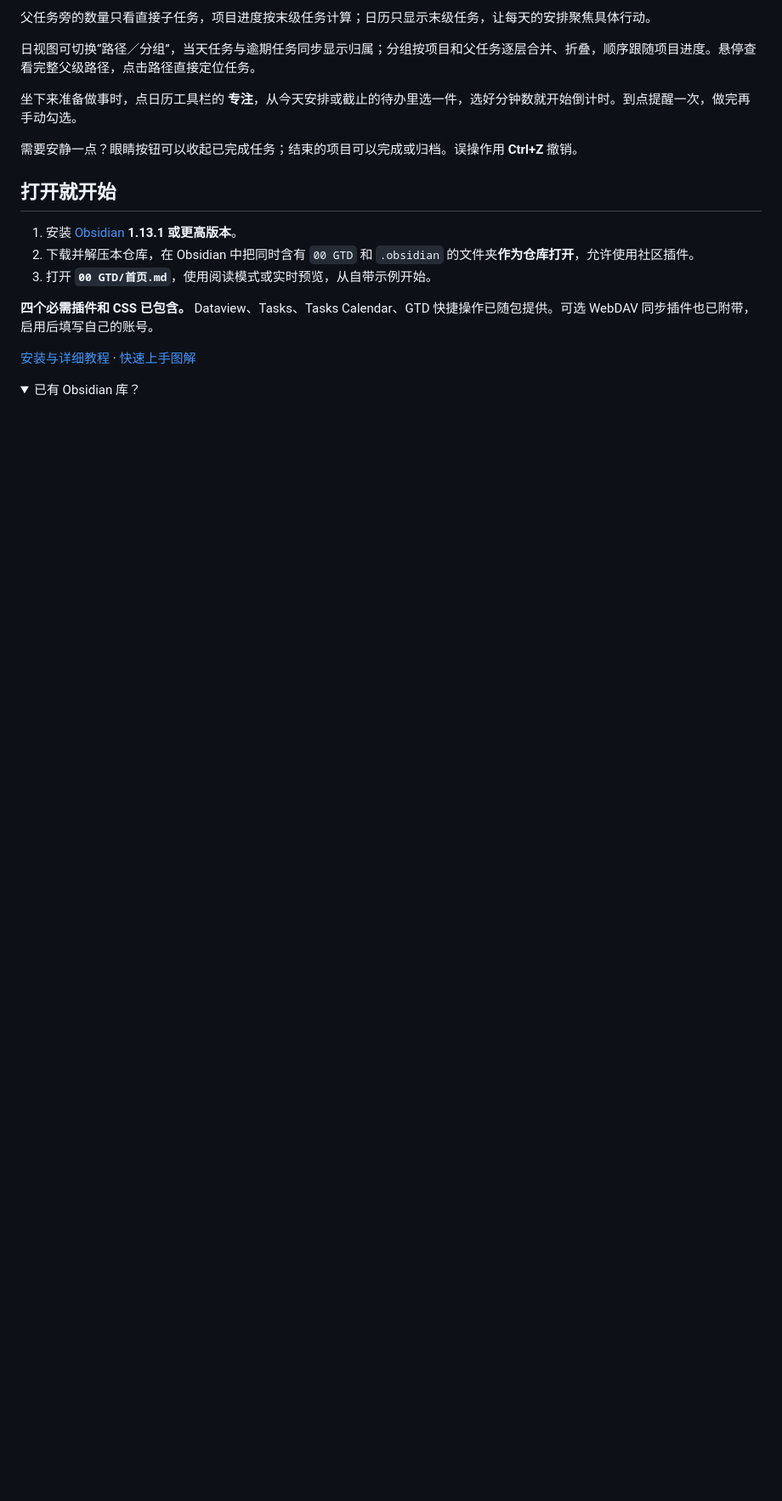
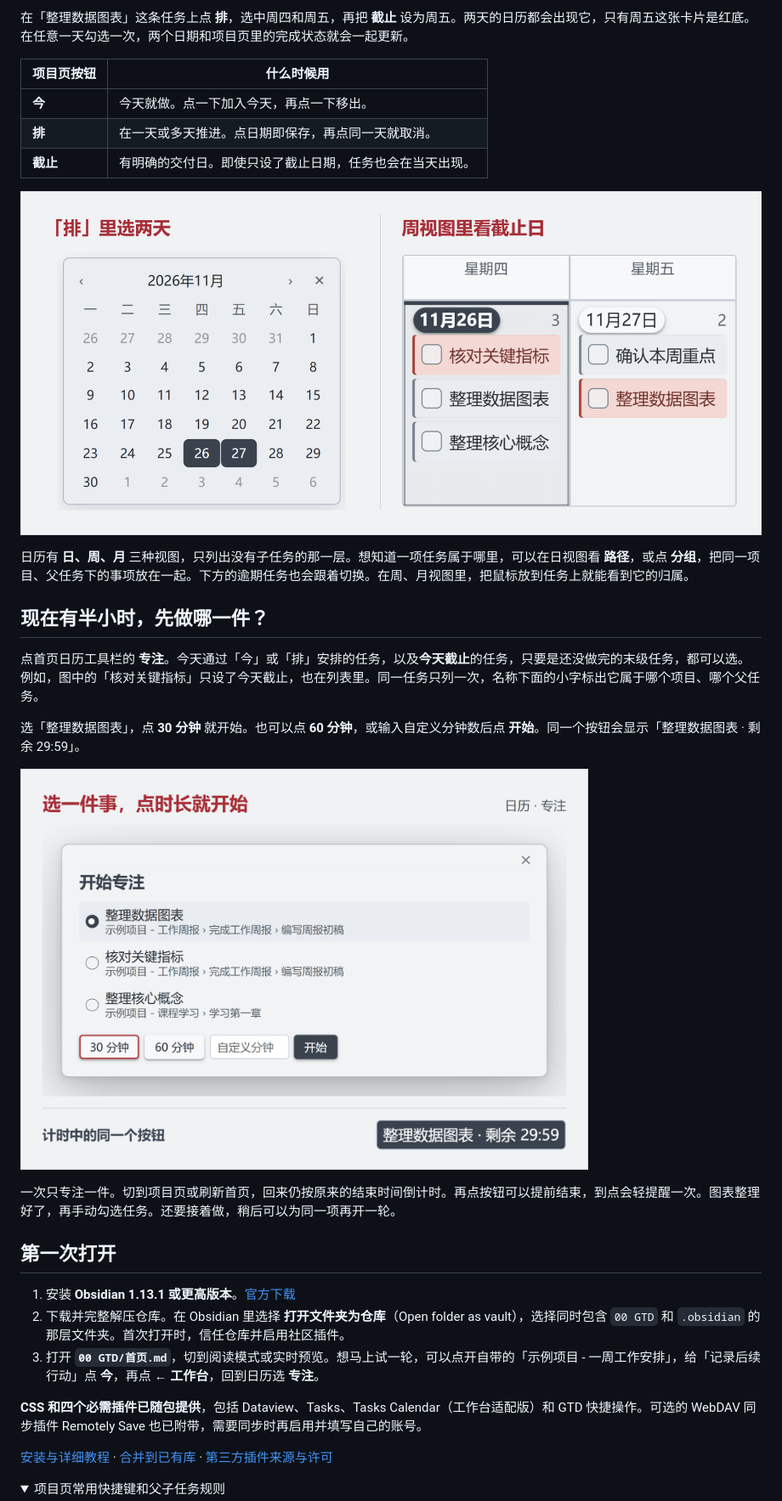
Before and after one commit to QiminW/Obsidian_GTD_System, a Markdown page: README.md, the part around one of its changes. Shown at 85% size. Drawn GitHub-style; pictures changed too: docs/images/focus-session.png (added), docs/images/promo-03-calendar.png; folded sections open; blank space fills up the shorter version.

```diff
--- a/README.md
+++ b/README.md
@@ -30,22 +26,36 @@
 
-父任务旁的数量只看直接子任务，项目进度按末级任务计算；日历只显示末级任务，让每天的安排聚焦具体行动。
+在「整理数据图表」这条任务上点 **排**，选中周四和周五，再把 **截止** 设为周五。两天的日历都会出现它，只有周五这张卡片是红底。在任意一天勾选一次，两个日期和项目页里的完成状态就会一起更新。
 
-日视图可切换“路径／分组”，当天任务与逾期任务同步显示归属；分组按项目和父任务逐层合并、折叠，顺序跟随项目进度。悬停查看完整父级路径，点击路径直接定位任务。
+| 项目页按钮 | 什么时候用 |
+| --- | --- |
+| **今** | 今天就做。点一下加入今天，再点一下移出。 |
+| **排** | 在一天或多天推进。点日期即保存，再点同一天就取消。 |
+| **截止** | 有明确的交付日。即使只设了截止日期，任务也会在当天出现。 |
 
-坐下来准备做事时，点日历工具栏的 **专注**，从今天安排或截止的待办里选一件，选好分钟数就开始倒计时。到点提醒一次，做完再手动勾选。
+[![同一条任务选中了 11 月 26 日和 27 日，周日历中周四是普通底色，周五截止当天是红底](docs/images/promo-03-calendar.png)](docs/images/promo-03-calendar.png)
 
-需要安静一点？眼睛按钮可以收起已完成任务；结束的项目可以完成或归档。误操作用 **Ctrl+Z** 撤销。
+日历有 **日、周、月** 三种视图，只列出没有子任务的那一层。想知道一项任务属于哪里，可以在日视图看 **路径**，或点 **分组**，把同一项目、父任务下的事项放在一起。下方的逾期任务也会跟着切换。在周、月视图里，把鼠标放到任务上就能看到它的归属。
 
-## 打开就开始
+## 现在有半小时，先做哪一件？
 
-1. 安装 [Obsidian](https://obsidian.md/download) **1.13.1 或更高版本**。
-2. 下载并解压本仓库，在 Obsidian 中把同时含有 `00 GTD` 和 `.obsidian` 的文件夹**作为仓库打开**，允许使用社区插件。
-3. 打开 **`00 GTD/首页.md`**，使用阅读模式或实时预览，从自带示例开始。
+点首页日历工具栏的 **专注**。今天通过「今」或「排」安排的任务，以及**今天截止**的任务，只要是还没做完的末级任务，都可以选。例如，图中的「核对关键指标」只设了今天截止，也在列表里。同一任务只列一次，名称下面的小字标出它属于哪个项目、哪个父任务。
 
-**四个必需插件和 CSS 已包含。** Dataview、Tasks、Tasks Calendar、GTD 快捷操作已随包提供。可选 WebDAV 同步插件也已附带，启用后填写自己的账号。
+选「整理数据图表」，点 **30 分钟** 就开始。也可以点 **60 分钟**，或输入自定义分钟数后点 **开始**。同一个按钮会显示「整理数据图表 · 剩余 29:59」。
 
-[安装与详细教程](docs/安装与使用.md) · [快速上手图解](00%20GTD/使用说明.md)
+<p><a href="docs/images/focus-session.png"><img src="docs/images/focus-session.png" width="668" alt="专注面板中选好了整理数据图表，点 30 分钟后，原来的工具栏按钮显示任务名和剩余时间"></a></p>
+
+一次只专注一件。切到项目页或刷新首页，回来仍按原来的结束时间倒计时。再点按钮可以提前结束，到点会轻提醒一次。图表整理好了，再手动勾选任务。还要接着做，稍后可以为同一项再开一轮。
+
+## 第一次打开
+
+1. 安装 **Obsidian 1.13.1 或更高版本**。[官方下载](https://obsidian.md/download)
+2. 下载并完整解压仓库。在 Obsidian 里选择 **打开文件夹为仓库**（Open folder as vault），选择同时包含 `00 GTD` 和 `.obsidian` 的那层文件夹。首次打开时，信任仓库并启用社区插件。
+3. 打开 **`00 GTD/首页.md`**，切到阅读模式或实时预览。想马上试一轮，可以点开自带的「示例项目 - 一周工作安排」，给「记录后续行动」点 **今**，再点 **← 工作台**，回到日历选 **专注**。
+
+**CSS 和四个必需插件已随包提供**，包括 Dataview、Tasks、Tasks Calendar（工作台适配版）和 GTD 快捷操作。可选的 WebDAV 同步插件 Remotely Save 也已附带，需要同步时再启用并填写自己的账号。
+
+[安装与详细教程](docs/安装与使用.md) · [合并到已有库](docs/安装与使用.md#5-合并到已有库) · [第三方插件来源与许可](THIRD-PARTY-NOTICES.md)
 
 <details>
-<summary>已有 Obsidian 库？</summary>
+<summary>项目页常用快捷键和父子任务规则</summary>
 
```
Also changed, not shown: other parts of README.md (+29 -20 lines), docs/images/promo-01-cover.png, docs/images/promo-02-tasks.png, docs/images/promo-hero.png, 1 other file.
